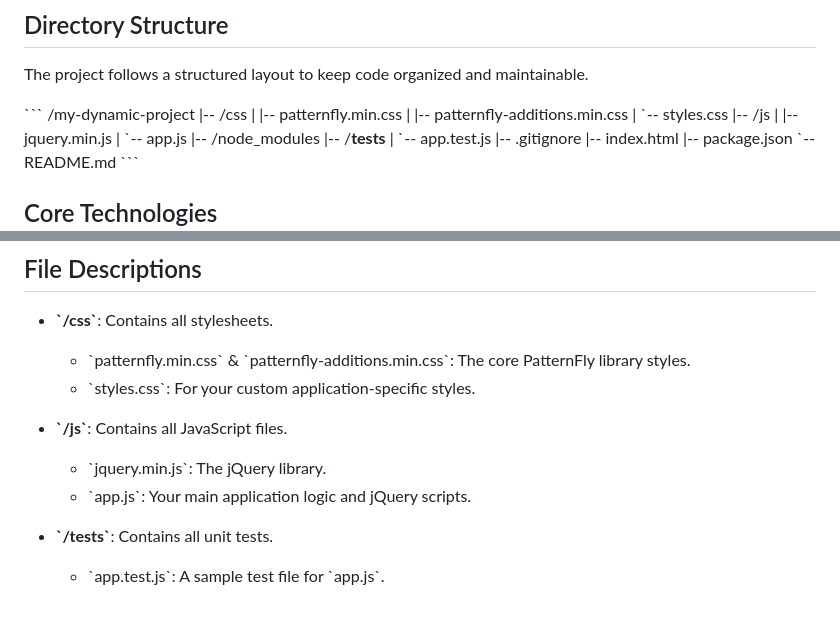
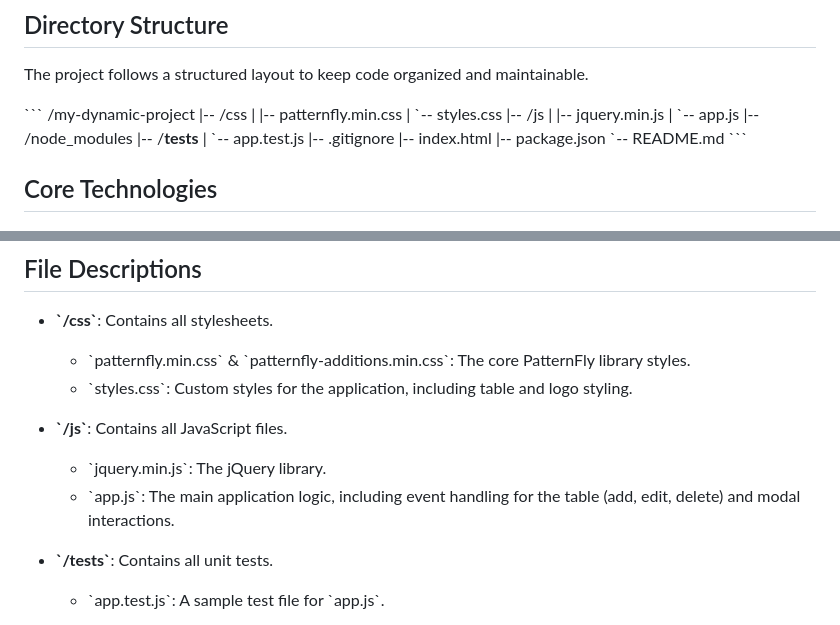
Before and after one commit to kobliha/ai-assisted-project, a Markdown page: README.md, 2 parts joined by grey strips. Drawn GitHub-style.

Commit message:
Adapted README
- Acording to the current project state

```diff
--- a/README.md
+++ b/README.md
@@ -52,7 +52,6 @@ The project follows a structured layout to keep code organized and maintainable.
 /my-dynamic-project
 |-- /css
 |   |-- patternfly.min.css
-|   |-- patternfly-additions.min.css
 |   \`-- styles.css
 |-- /js
 |   |-- jquery.min.js
@@ -86,11 +85,11 @@ This command will look for test files in the \`__tests__\` directory and run the
 
 -   **\`/css\`**: Contains all stylesheets.
     -   \`patternfly.min.css\` & \`patternfly-additions.min.css\`: The core PatternFly library styles.
-    -   \`styles.css\`: For your custom application-specific styles.
+    -   \`styles.css\`: Custom styles for the application, including table and logo styling.
 
 -   **\`/js\`**: Contains all JavaScript files.
     -   \`jquery.min.js\`: The jQuery library.
-    -   \`app.js\`: Your main application logic and jQuery scripts.
+    -   \`app.js\`: The main application logic, including event handling for the table (add, edit, delete) and modal interactions.
 
 -   **\`/__tests__\`**: Contains all unit tests.
     -   \`app.test.js\`: A sample test file for \`app.js\`.
```
